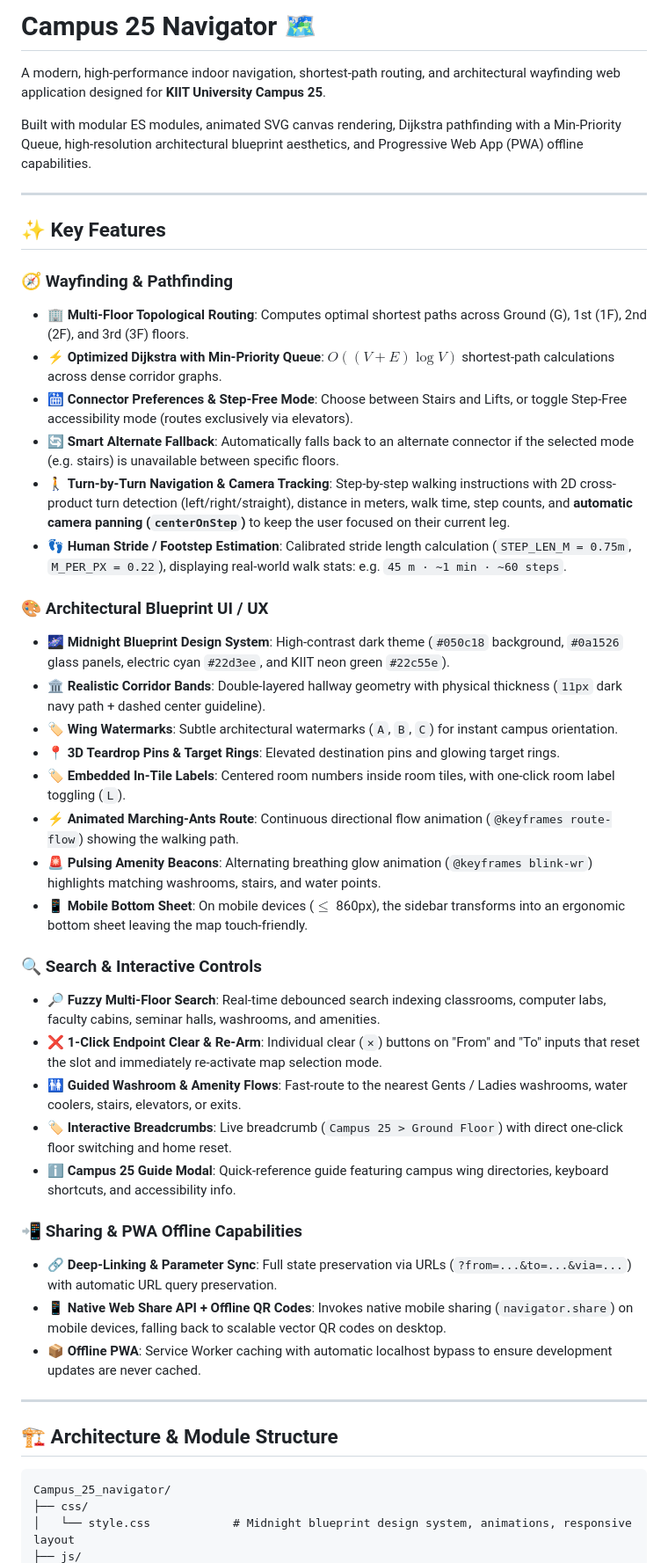
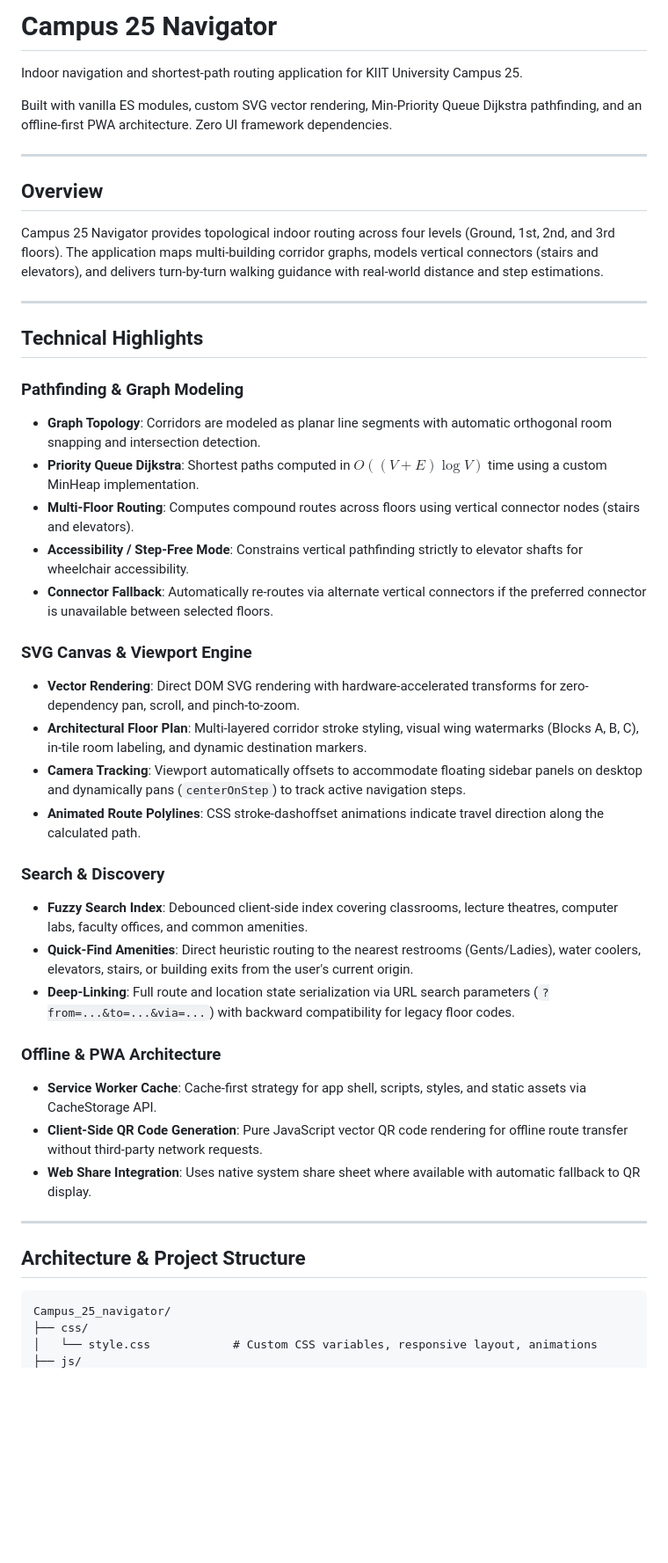
Before and after one commit to aayushkumar5/Campus_25_navigator, a Markdown page: README.md, the part around one of its changes. Shown at 88% size. GitHub-like rendering; blank space fills up the shorter version.

````diff
--- a/README.md
+++ b/README.md
@@ -1,49 +1,48 @@
-# Campus 25 Navigator 🗺️
+# Campus 25 Navigator
 
-A modern, high-performance indoor navigation, shortest-path routing, and architectural wayfinding web application designed for **KIIT University Campus 25**.
+Indoor navigation and shortest-path routing application for KIIT University Campus 25.
 
-Built with modular ES modules, animated SVG canvas rendering, Dijkstra pathfinding with a Min-Priority Queue, high-resolution architectural blueprint aesthetics, and Progressive Web App (PWA) offline capabilities.
+Built with vanilla ES modules, custom SVG vector rendering, Min-Priority Queue Dijkstra pathfinding, and an offline-first PWA architecture. Zero UI framework dependencies.
 
 ---
 
-## ✨ Key Features
+## Overview
 
-### 🧭 Wayfinding & Pathfinding
-- 🏢 **Multi-Floor Topological Routing**: Computes optimal shortest paths across Ground (G), 1st (1F), 2nd (2F), and 3rd (3F) floors.
-- ⚡ **Optimized Dijkstra with Min-Priority Queue**: $O((V+E)\log V)$ shortest-path calculations across dense corridor graphs.
-- 🛗 **Connector Preferences & Step-Free Mode**: Choose between Stairs and Lifts, or toggle Step-Free accessibility mode (routes exclusively via elevators).
-- 🔄 **Smart Alternate Fallback**: Automatically falls back to an alternate connector if the selected mode (e.g. stairs) is unavailable between specific floors.
-- 🚶 **Turn-by-Turn Navigation & Camera Tracking**: Step-by-step walking instructions with 2D cross-product turn detection (left/right/straight), distance in meters, walk time, step counts, and **automatic camera panning (`centerOnStep`)** to keep the user focused on their current leg.
-- 👣 **Human Stride / Footstep Estimation**: Calibrated stride length calculation (`STEP_LEN_M = 0.75m`, `M_PER_PX = 0.22`), displaying real-world walk stats: e.g. `45 m · ~1 min · ~60 steps`.
-
-### 🎨 Architectural Blueprint UI / UX
-- 🌌 **Midnight Blueprint Design System**: High-contrast dark theme (`#050c18` background, `#0a1526` glass panels, electric cyan `#22d3ee`, and KIIT neon green `#22c55e`).
-- 🏛️ **Realistic Corridor Bands**: Double-layered hallway geometry with physical thickness (`11px` dark navy path + dashed center guideline).
-- 🏷️ **Wing Watermarks**: Subtle architectural watermarks (`A`, `B`, `C`) for instant campus orientation.
-- 📍 **3D Teardrop Pins & Target Rings**: Elevated destination pins and glowing target rings.
-- 🏷️ **Embedded In-Tile Labels**: Centered room numbers inside room tiles, with one-click room label toggling (`L`).
-- ⚡ **Animated Marching-Ants Route**: Continuous directional flow animation (`@keyframes route-flow`) showing the walking path.
-- 🚨 **Pulsing Amenity Beacons**: Alternating breathing glow animation (`@keyframes blink-wr`) highlights matching washrooms, stairs, and water points.
-- 📱 **Mobile Bottom Sheet**: On mobile devices ($\le$ 860px), the sidebar transforms into an ergonomic bottom sheet leaving the map touch-friendly.
-
-### 🔍 Search & Interactive Controls
-- 🔎 **Fuzzy Multi-Floor Search**: Real-time debounced search indexing classrooms, computer labs, faculty cabins, seminar halls, washrooms, and amenities.
-- ❌ **1-Click Endpoint Clear & Re-Arm**: Individual clear (`✕`) buttons on "From" and "To" inputs that reset the slot and immediately re-activate map selection mode.
-- 🚻 **Guided Washroom & Amenity Flows**: Fast-route to the nearest Gents / Ladies washrooms, water coolers, stairs, elevators, or exits.
-- 🏷️ **Interactive Breadcrumbs**: Live breadcrumb (`Campus 25 > Ground Floor`) with direct one-click floor switching and home reset.
-- ℹ️ **Campus 25 Guide Modal**: Quick-reference guide featuring campus wing directories, keyboard shortcuts, and accessibility info.
-
-### 📲 Sharing & PWA Offline Capabilities
-- 🔗 **Deep-Linking & Parameter Sync**: Full state preservation via URLs (`?from=...&to=...&via=...`) with automatic URL query preservation.
-- 📱 **Native Web Share API + Offline QR Codes**: Invokes native mobile sharing (`navigator.share`) on mobile devices, falling back to scalable vector QR codes on desktop.
-- 📦 **Offline PWA**: Service Worker caching with automatic localhost bypass to ensure development updates are never cached.
+Campus 25 Navigator provides topological indoor routing across four levels (Ground, 1st, 2nd, and 3rd floors). The application maps multi-building corridor graphs, models vertical connectors (stairs and elevators), and delivers turn-by-turn walking guidance with real-world distance and step estimations.
 
 ---
 
-## 🏗️ Architecture & Module Structure
+## Technical Highlights
+
+### Pathfinding & Graph Modeling
+- **Graph Topology**: Corridors are modeled as planar line segments with automatic orthogonal room snapping and intersection detection.
+- **Priority Queue Dijkstra**: Shortest paths computed in $O((V + E) \log V)$ time using a custom MinHeap implementation.
+- **Multi-Floor Routing**: Computes compound routes across floors using vertical connector nodes (stairs and elevators).
+- **Accessibility / Step-Free Mode**: Constrains vertical pathfinding strictly to elevator shafts for wheelchair accessibility.
+- **Connector Fallback**: Automatically re-routes via alternate vertical connectors if the preferred connector is unavailable between selected floors.
+
+### SVG Canvas & Viewport Engine
+- **Vector Rendering**: Direct DOM SVG rendering with hardware-accelerated transforms for zero-dependency pan, scroll, and pinch-to-zoom.
+- **Architectural Floor Plan**: Multi-layered corridor stroke styling, visual wing watermarks (Blocks A, B, C), in-tile room labeling, and dynamic destination markers.
+- **Camera Tracking**: Viewport automatically offsets to accommodate floating sidebar panels on desktop and dynamically pans (`centerOnStep`) to track active navigation steps.
+- **Animated Route Polylines**: CSS stroke-dashoffset animations indicate travel direction along the calculated path.
+
+### Search & Discovery
+- **Fuzzy Search Index**: Debounced client-side index covering classrooms, lecture theatres, computer labs, faculty offices, and common amenities.
+- **Quick-Find Amenities**: Direct heuristic routing to the nearest restrooms (Gents/Ladies), water coolers, elevators, stairs, or building exits from the user's current origin.
+- **Deep-Linking**: Full route and location state serialization via URL search parameters (`?from=...&to=...&via=...`) with backward compatibility for legacy floor codes.
+
+### Offline & PWA Architecture
+- **Service Worker Cache**: Cache-first strategy for app shell, scripts, styles, and static assets via CacheStorage API.
+- **Client-Side QR Code Generation**: Pure JavaScript vector QR code rendering for offline route transfer without third-party network requests.
+- **Web Share Integration**: Uses native system share sheet where available with automatic fallback to QR display.
+
+---
+
+## Architecture & Project Structure
 
 ```
 Campus_25_navigator/
 ├── css/
-│   └── style.css            # Midnight blueprint design system, animations, responsive layout
+│   └── style.css            # Custom CSS variables, responsive layout, animations
 ├── js/
````
Also changed, not shown: other parts of README.md (+73 -60 lines), FILE_REPORT.md (+18 -18 lines).
